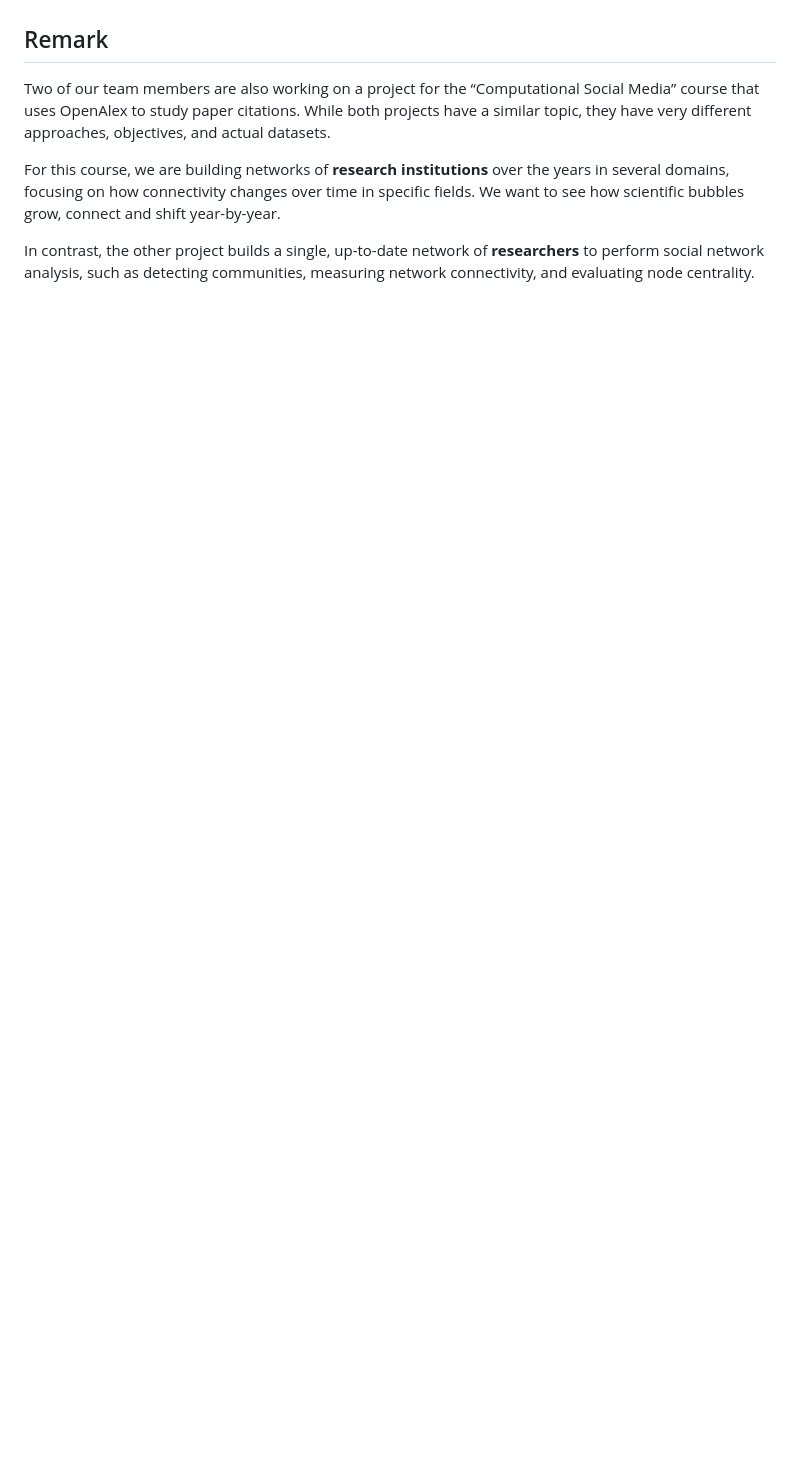
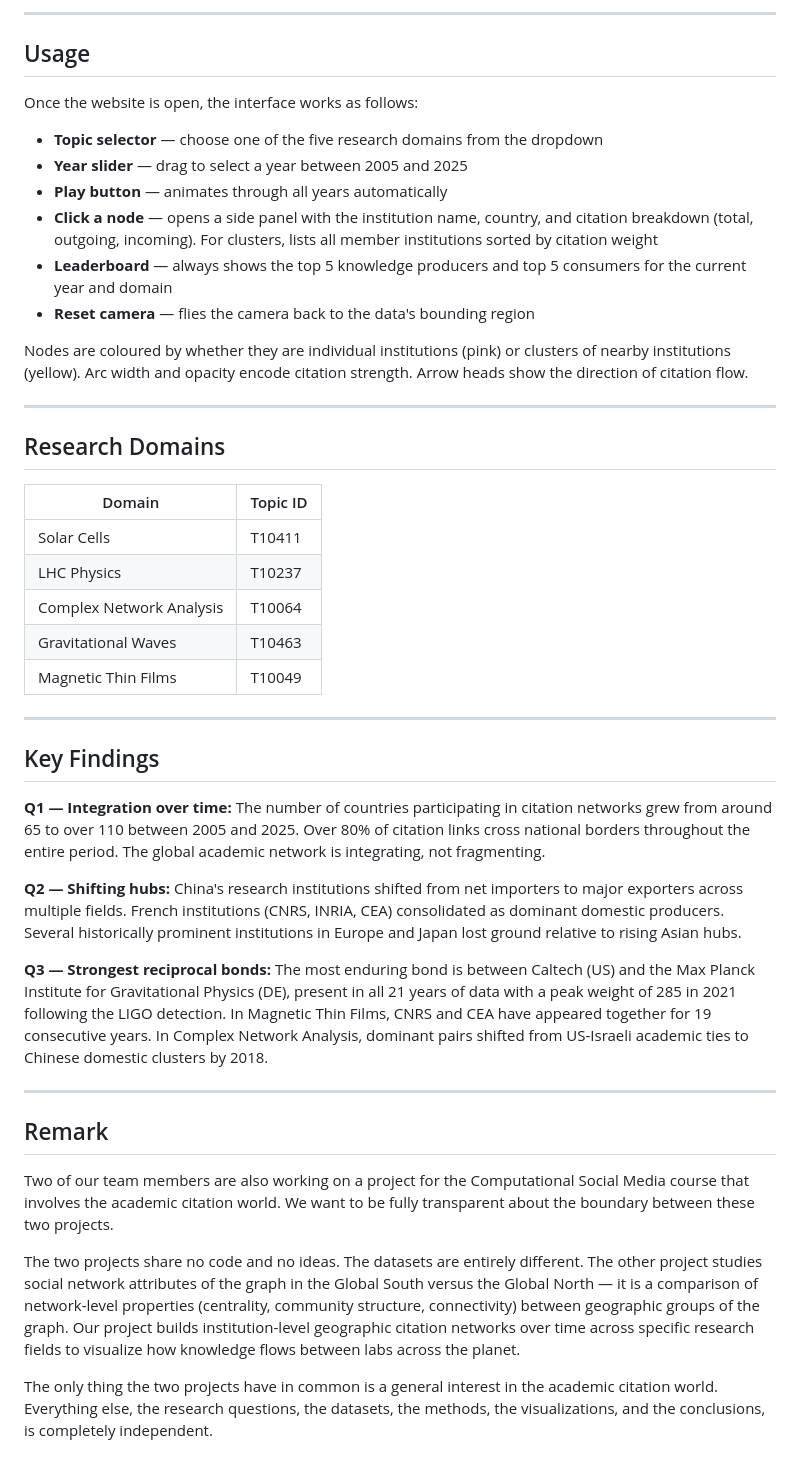
Before and after one commit to com-480-data-visualization/publication-clusters, a Markdown page: README.md, the part around one of its changes. Rendered like a GitHub page; blank space fills up the shorter version.

```diff
--- a/README.md
+++ b/README.md
@@ -78,7 +93,46 @@ Our primary inspiration comes from flow visualizations outside academia. [The ci
+---
+
+## Usage
+
+Once the website is open, the interface works as follows:
+
+- **Topic selector** — choose one of the five research domains from the dropdown
+- **Year slider** — drag to select a year between 2005 and 2025
+- **Play button** — animates through all years automatically
+- **Click a node** — opens a side panel with the institution name, country, and citation breakdown (total, outgoing, incoming). For clusters, lists all member institutions sorted by citation weight
+- **Leaderboard** — always shows the top 5 knowledge producers and top 5 consumers for the current year and domain
+- **Reset camera** — flies the camera back to the data's bounding region
+
+Nodes are coloured by whether they are individual institutions (pink) or clusters of nearby institutions (yellow). Arc width and opacity encode citation strength. Arrow heads show the direction of citation flow.
+
+---
+
+## Research Domains
+
+| Domain | Topic ID |
+| ------ | -------- |
+| Solar Cells | T10411 |
+| LHC Physics | T10237 |
+| Complex Network Analysis | T10064 |
+| Gravitational Waves | T10463 |
+| Magnetic Thin Films | T10049 |
+
+---
+
+## Key Findings
+
+**Q1 — Integration over time:** The number of countries participating in citation networks grew from around 65 to over 110 between 2005 and 2025. Over 80% of citation links cross national borders throughout the entire period. The global academic network is integrating, not fragmenting.
+
+**Q2 — Shifting hubs:** China's research institutions shifted from net importers to major exporters across multiple fields. French institutions (CNRS, INRIA, CEA) consolidated as dominant domestic producers. Several historically prominent institutions in Europe and Japan lost ground relative to rising Asian hubs.
+
+**Q3 — Strongest reciprocal bonds:** The most enduring bond is between Caltech (US) and the Max Planck Institute for Gravitational Physics (DE), present in all 21 years of data with a peak weight of 285 in 2021 following the LIGO detection. In Magnetic Thin Films, CNRS and CEA have appeared together for 19 consecutive years. In Complex Network Analysis, dominant pairs shifted from US-Israeli academic ties to Chinese domestic clusters by 2018.
+
+---
 
 ## Remark
-Two of our team members are also working on a project for the “Computational Social Media” course that uses OpenAlex to study paper citations. While both projects have a similar topic, they have very different approaches, objectives, and actual datasets.
 
-For this course, we are building networks of **research institutions** over the years in several domains, focusing on how connectivity changes over time in specific fields. We want to see how scientific bubbles grow, connect and shift year-by-year.
+Two of our team members are also working on a project for the Computational Social Media course that involves the academic citation world. We want to be fully transparent about the boundary between these two projects.
 
-In contrast, the other project builds a single, up-to-date network of **researchers** to perform social network analysis, such as detecting communities, measuring network connectivity, and evaluating node centrality.
+The two projects share no code and no ideas. The datasets are entirely different. The other project studies social network attributes of the graph in the Global South versus the Global North — it is a comparison of network-level properties (centrality, community structure, connectivity) between geographic groups of the graph. Our project builds institution-level geographic citation networks over time across specific research fields to visualize how knowledge flows between labs across the planet.
+
+The only thing the two projects have in common is a general interest in the academic citation world. Everything else, the research questions, the datasets, the methods, the visualizations, and the conclusions, is completely independent.
```
Also changed, not shown: other parts of README.md (+74 -59 lines).
